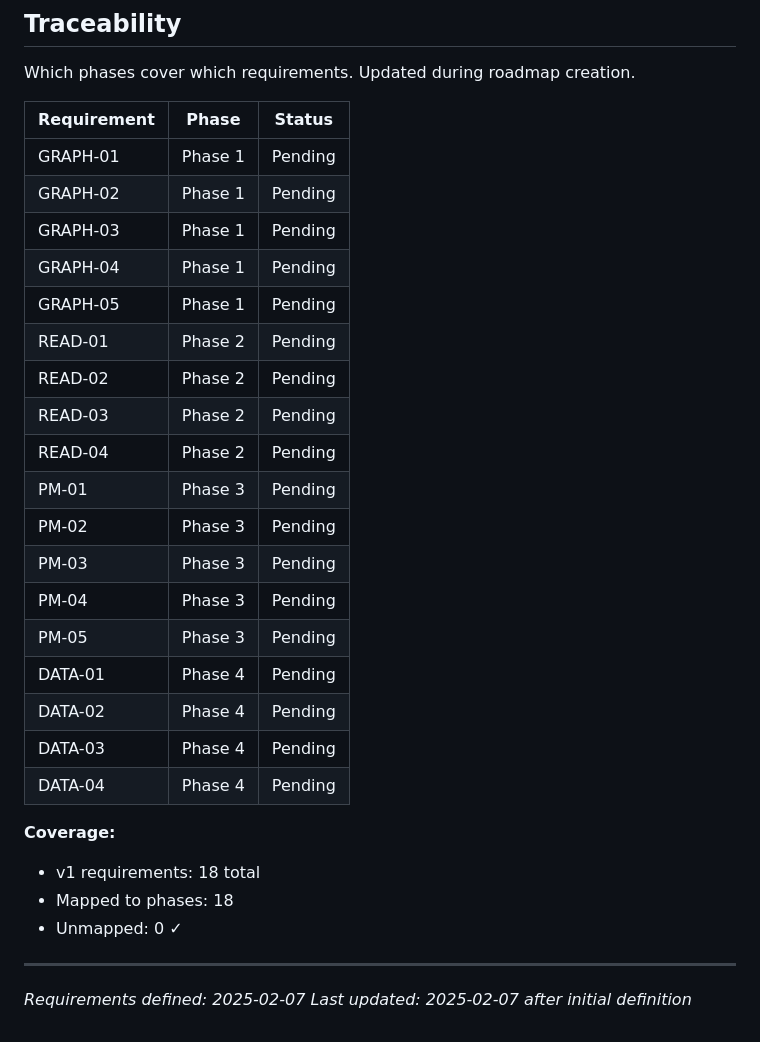
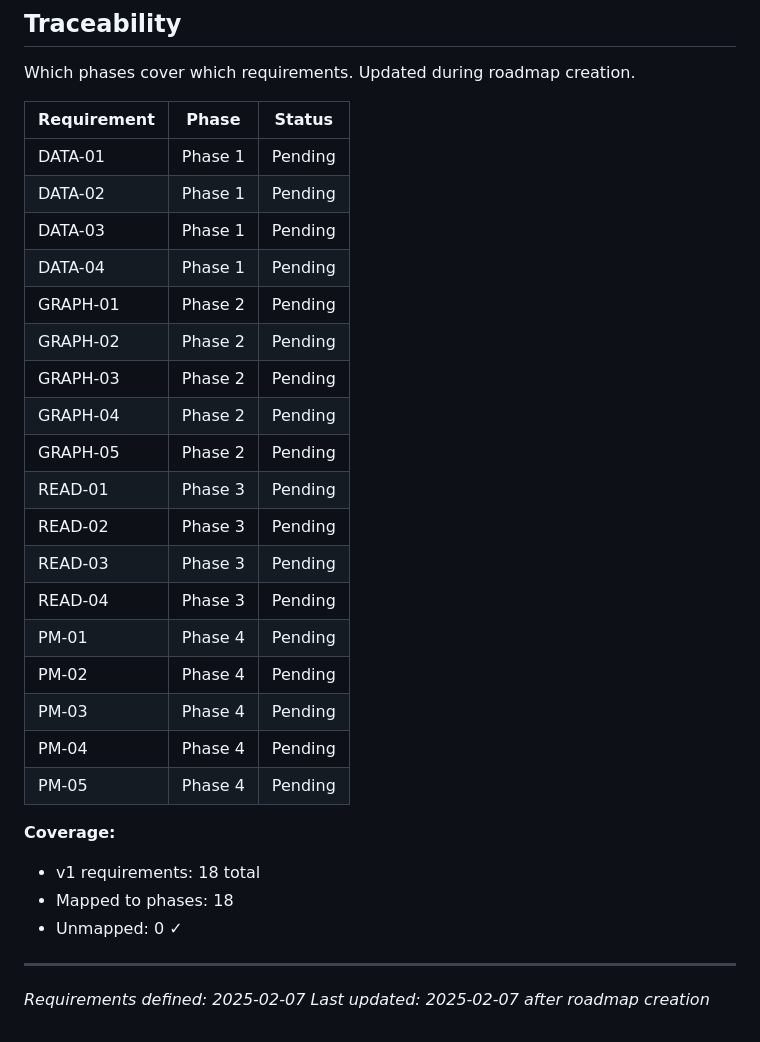
Before and after one commit to cloudtrainerwork/Forge, a Markdown page: .planning/REQUIREMENTS.md, the part around the change. Rendered like a GitHub page.

```diff
--- a/.planning/REQUIREMENTS.md
+++ b/.planning/REQUIREMENTS.md
@@ -81,24 +81,24 @@ Which phases cover which requirements. Updated during roadmap creation.
 
 | Requirement | Phase | Status |
 |-------------|-------|--------|
-| GRAPH-01 | Phase 1 | Pending |
-| GRAPH-02 | Phase 1 | Pending |
-| GRAPH-03 | Phase 1 | Pending |
-| GRAPH-04 | Phase 1 | Pending |
-| GRAPH-05 | Phase 1 | Pending |
-| READ-01 | Phase 2 | Pending |
-| READ-02 | Phase 2 | Pending |
-| READ-03 | Phase 2 | Pending |
-| READ-04 | Phase 2 | Pending |
-| PM-01 | Phase 3 | Pending |
-| PM-02 | Phase 3 | Pending |
-| PM-03 | Phase 3 | Pending |
-| PM-04 | Phase 3 | Pending |
-| PM-05 | Phase 3 | Pending |
-| DATA-01 | Phase 4 | Pending |
-| DATA-02 | Phase 4 | Pending |
-| DATA-03 | Phase 4 | Pending |
-| DATA-04 | Phase 4 | Pending |
+| DATA-01 | Phase 1 | Pending |
+| DATA-02 | Phase 1 | Pending |
+| DATA-03 | Phase 1 | Pending |
+| DATA-04 | Phase 1 | Pending |
+| GRAPH-01 | Phase 2 | Pending |
+| GRAPH-02 | Phase 2 | Pending |
+| GRAPH-03 | Phase 2 | Pending |
+| GRAPH-04 | Phase 2 | Pending |
+| GRAPH-05 | Phase 2 | Pending |
+| READ-01 | Phase 3 | Pending |
+| READ-02 | Phase 3 | Pending |
+| READ-03 | Phase 3 | Pending |
+| READ-04 | Phase 3 | Pending |
+| PM-01 | Phase 4 | Pending |
+| PM-02 | Phase 4 | Pending |
+| PM-03 | Phase 4 | Pending |
+| PM-04 | Phase 4 | Pending |
+| PM-05 | Phase 4 | Pending |
 
 **Coverage:**
 - v1 requirements: 18 total
@@ -107,4 +107,4 @@ Which phases cover which requirements. Updated during roadmap creation.
 
 ---
 *Requirements defined: 2025-02-07*
-*Last updated: 2025-02-07 after initial definition*
+*Last updated: 2025-02-07 after roadmap creation*
```
Also changed, not shown: .planning/ROADMAP.md (added, +95 -0 lines), .planning/STATE.md (added, +62 -0 lines).
